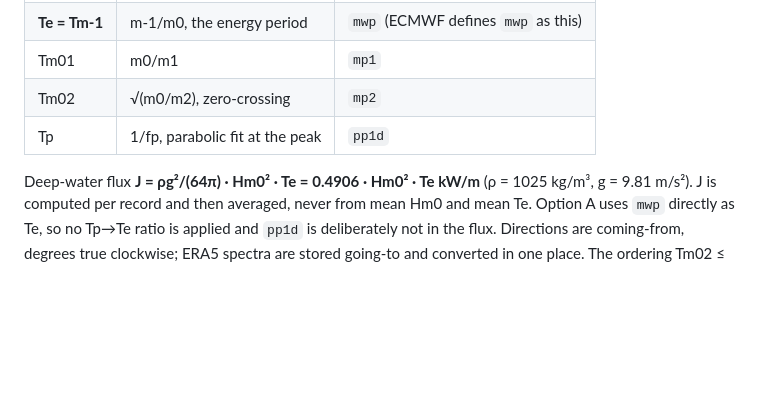
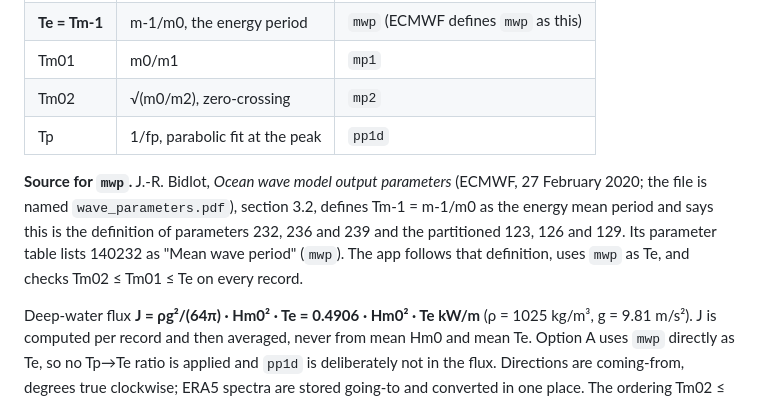
Before and after one commit to EinggrauMFW/ERA5-Site-Explorer, a Markdown page: README.md, the part around the change. GitHub-like rendering; blank space fills up the shorter version.

Commit message:
Cite the ECMWF source for mwp; drop a local path from the contract
README: the Te = Tm-1 definition now cites Bidlot, "Ocean wave model output
parameters" (ECMWF, 2020), section 3.2. The contract no longer names a
folder on the author's machine.

Co-Authored-By: Claude Sonnet 5.5 <noreply@anthropic.com>

```diff
--- a/README.md
+++ b/README.md
@@ -162,6 +162,12 @@ system and can be switched in the header (the choice is remembered). It is usabl
 | Tm02 | √(m0/m2), zero-crossing | `mp2` |
 | Tp | 1/fp, parabolic fit at the peak | `pp1d` |
 
+**Source for `mwp`.** J.-R. Bidlot, *Ocean wave model output parameters* (ECMWF, 27 February 2020; the file
+is named `wave_parameters.pdf`), section 3.2, defines Tm-1 = m-1/m0 as the energy mean period and says this is
+the definition of parameters 232, 236 and 239 and the partitioned 123, 126 and 129. Its parameter table lists
+140232 as "Mean wave period" (`mwp`). The app follows that definition, uses `mwp` as Te, and checks
+Tm02 ≤ Tm01 ≤ Te on every record.
+
 Deep-water flux **J = ρg²/(64π) · Hm0² · Te = 0.4906 · Hm0² · Te kW/m** (ρ = 1025 kg/m³,
 g = 9.81 m/s²). J is computed per record and then averaged, never from mean Hm0 and mean Te. Option A
 uses `mwp` directly as Te, so no Tp→Te ratio is applied and `pp1d` is deliberately not in the flux.
```
Also changed, not shown: docs/work-packages/CONTRACT.md (+1 -1 lines).
